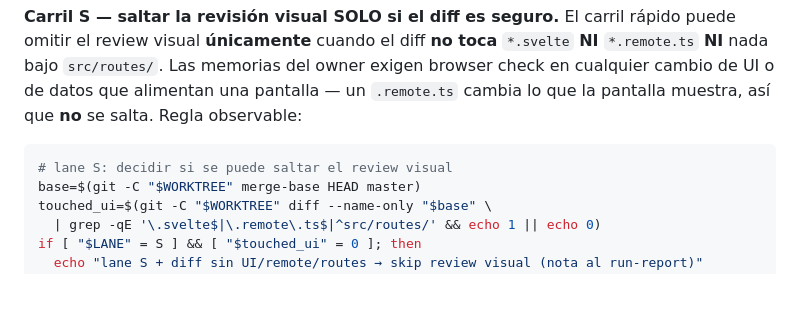
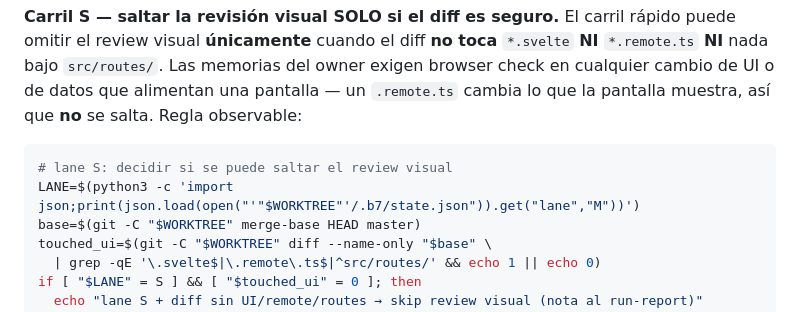
Before and after one commit to jporre/sveltekit-verticalslices, a Markdown page: skills/b7-issue-to-pr/SKILL.md, the part around the change. Drawn GitHub-style; blank space fills up the shorter version.

Commit message:
fix(b7): resolver warnings b6 en carril rapido S
- CHANGELOG: reemplazar heading placeholder por titulo real de #16
- SKILL.md paso 5: definir LANE desde state.json en snippet skip lane-S

Refs #16

````diff
--- a/skills/b7-issue-to-pr/SKILL.md
+++ b/skills/b7-issue-to-pr/SKILL.md
@@ -374,6 +374,7 @@ Si `triage.screens[]` no está vacío y no se pasó `--no-screens`:
 
 ```bash
 # lane S: decidir si se puede saltar el review visual
+LANE=$(python3 -c 'import json;print(json.load(open("'"$WORKTREE"'/.b7/state.json")).get("lane","M"))')
 base=$(git -C "$WORKTREE" merge-base HEAD master)
 touched_ui=$(git -C "$WORKTREE" diff --name-only "$base" \
   | grep -qE '\.svelte$|\.remote\.ts$|^src/routes/' && echo 1 || echo 0)
````
Also changed, not shown: CHANGELOG.md (+1 -1 lines).
